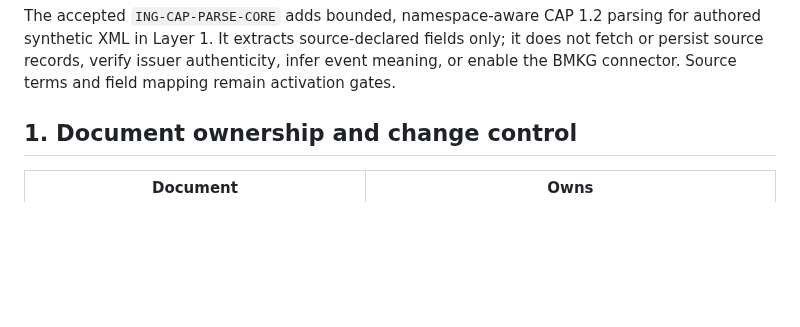
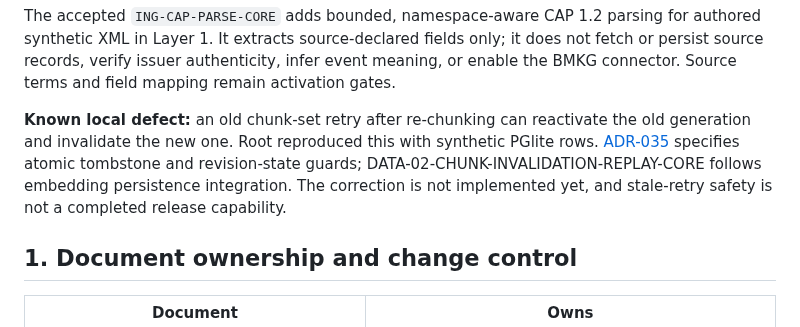
Before and after one commit to Asassinoooo/Waspada-Jakarta, a Markdown page: SOFTWARE_DEVELOPMENT_PLAN.md, the part around the change. GitHub-like rendering; blank space fills up the shorter version.

```diff
--- a/SOFTWARE_DEVELOPMENT_PLAN.md
+++ b/SOFTWARE_DEVELOPMENT_PLAN.md
@@ -22,6 +22,8 @@ Local Layer 1 wires the typed, append-only schema 2.0 extraction repository into
 This Software Development Plan (SDP) is the project's main engineering document. It combines the release scope, a requirements baseline, work breakdown, delivery process and acceptance gates. The detailed architecture and source-verification specifications remain linked supporting documents. A separate Software Requirements Specification (SRS) can later be extracted from the requirements here if the course requires it; duplicating the same requirements now would create competing versions.
 
 The accepted `ING-CAP-PARSE-CORE` adds bounded, namespace-aware CAP 1.2 parsing for authored synthetic XML in Layer 1. It extracts source-declared fields only; it does not fetch or persist source records, verify issuer authenticity, infer event meaning, or enable the BMKG connector. Source terms and field mapping remain activation gates.
+
+**Known local defect:** an old chunk-set retry after re-chunking can reactivate the old generation and invalidate the new one. Root reproduced this with synthetic PGlite rows. [ADR-035](docs/decisions/ADR-035-chunk-invalidation-replay.md) specifies atomic tombstone and revision-state guards; DATA-02-CHUNK-INVALIDATION-REPLAY-CORE follows embedding persistence integration. The correction is not implemented yet, and stale-retry safety is not a completed release capability.
 
 ## 1. Document ownership and change control
 
```
Also changed, not shown: docs/DOMAIN_MODEL.md (+2 -0 lines).
